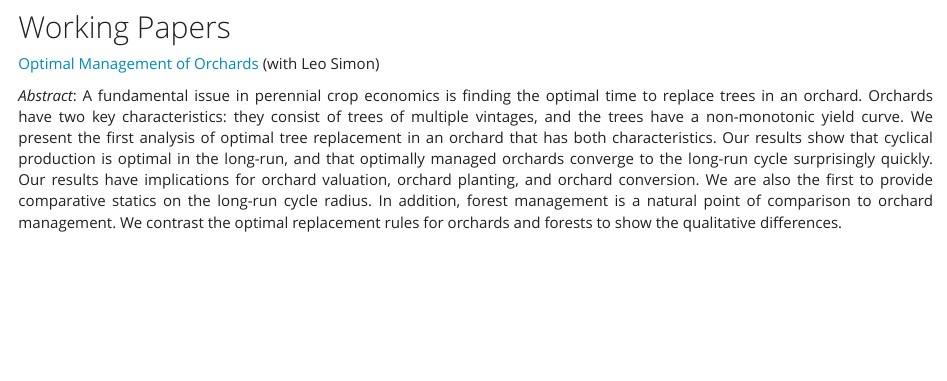
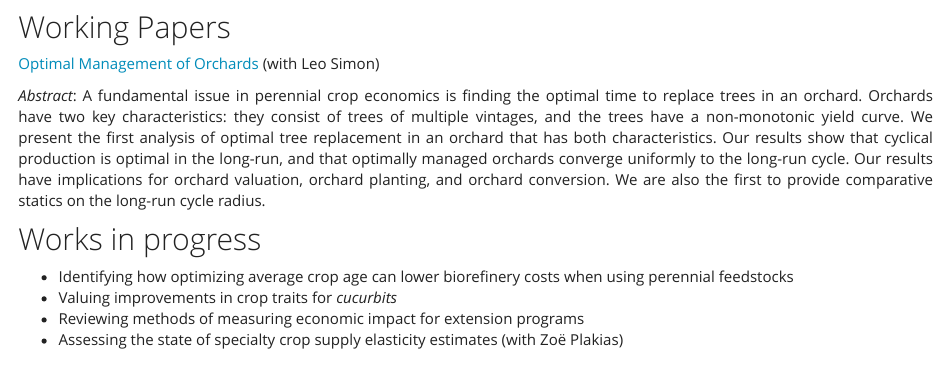
Before and after one commit to danieltregeagle/danieltregeagle.github.io, an R Markdown document (research.Rmd): the page in a window 1100 px wide, from 180 px down. Rendered offline with R 4.5, knitr and Pandoc, with nearby package versions; a font, style sheet, LaTeX package, included part or bibliography that could not be used is replaced or left out.

Commit message:
Adding works in progress and ECG700

```diff
--- a/research.Rmd
+++ b/research.Rmd
@@ -17,19 +17,14 @@ My dissertation, [The Dynamics of Perennial Crop Production and Processing](http
 [Optimal Management of Orchards](files/OptimalManagementOfOrchards_200909.pdf) (with Leo Simon)
 
 *Abstract*:
-A fundamental issue in perennial crop economics is finding the optimal time to replace trees in an orchard. Orchards have two key characteristics: they consist of trees of multiple vintages, and the trees have a non-monotonic yield curve. We present the first analysis of optimal tree replacement in an orchard that has both characteristics. Our results show that cyclical production is optimal in the long-run, and that optimally managed orchards converge to the long-run cycle surprisingly quickly. Our results have implications for orchard valuation, orchard planting, and orchard conversion. We are also the first to provide comparative statics on the long-run cycle radius. In addition, forest management is a natural point of comparison to orchard management. We contrast the optimal replacement rules for orchards and forests to show the qualitative differences.
+A fundamental issue in perennial crop economics is finding the optimal time to replace trees in an orchard. Orchards have two key characteristics: they consist of trees of multiple vintages, and the trees have a non-monotonic yield curve. We present the first analysis of optimal tree replacement in an orchard that has both characteristics. Our results show that cyclical production is optimal in the long-run, and that optimally managed orchards converge uniformly to the long-run cycle. Our results have implications for orchard valuation, orchard planting, and orchard conversion. We are also the first to provide comparative statics on the long-run cycle radius.
 
-<!-- My current projects include: -->
 
- <!-- * Analyzing the expected costs of proposed Californian pesticide use regulations -->
- <!-- * Examining the drivers of boom and bust cycles in perennial crop industries -->
- <!-- * Investigating how the incentives for agricultural industry collective action are affected by the life-cycle of the industry's crop -->
- <!-- * Investigating how a crop's life-cycle influences growers' decision making, including incentives for collective action and vertical coordination -->
-
- <!-- driving producer organization fund allocation (how do they spend their money?) -->
- <!-- * Crop life cycle affects the incentives for industry collective action -->
-
-<!-- Prior to beginning my Ph.D. I worked at the [Australian Bureau of Agricultural and Resource Economics and Sciences](http://www.agriculture.gov.au/abares) analyzing Australian irrigation policy and the Murray-Darling Basin Plan. -->
+## Works in progress
+ - Identifying how optimizing average crop age can lower biorefinery costs when using perennial feedstocks
+ - Valuing improvements in crop traits for *cucurbits*
+ - Reviewing methods of measuring economic impact for extension programs
+ - Assessing the state of specialty crop supply elasticity estimates (with Zoë Plakias)
 
 
 <br>
```
Also changed, not shown: teaching.Rmd (+2 -0 lines), research.html, teaching.html.
